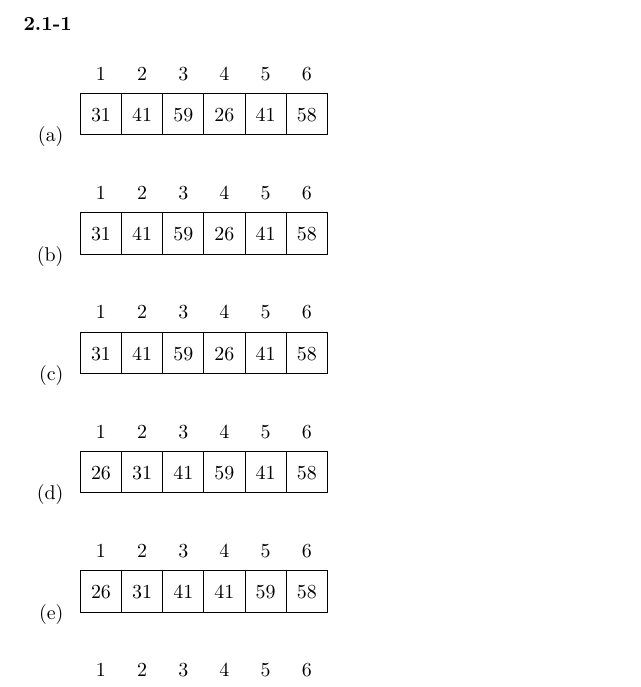
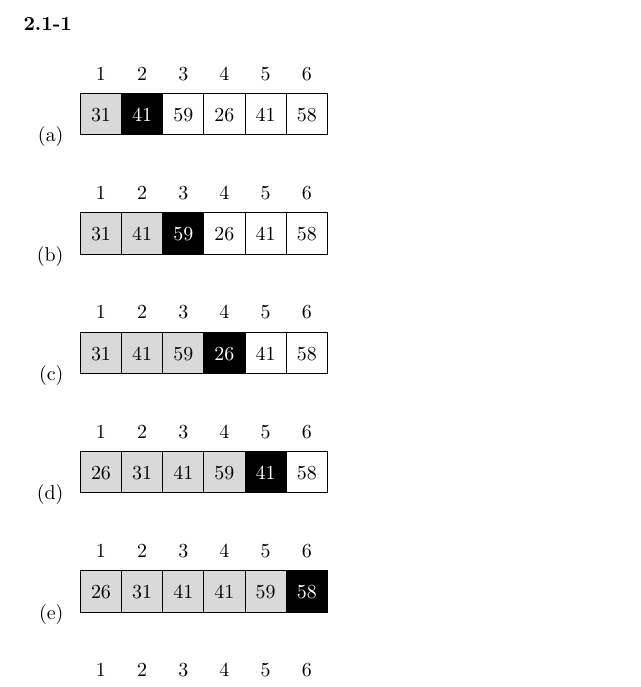
Before and after one commit to GrahamStrickland/clrs, a LaTeX document (tex/clrs.tex, which reads tex/ch02/sections/exercises/2_1-1.tex): part of page 4 of 4, cut so that both start at the same text. Compiled offline with pdfLaTeX.

Commit message:
Add fill to arrays in 2.1-1

```diff
--- a/tex/ch02/sections/exercises/2_1-1.tex
+++ b/tex/ch02/sections/exercises/2_1-1.tex
@@ -9,6 +11,9 @@
         \end{tikzpicture}
     \item[(b)]
         \begin{tikzpicture}[>=latex]
+            \tikzstyle{row 2 column 1} = [nodes={fill=gray!30}]
+            \tikzstyle{row 2 column 2} = [nodes={fill=gray!30}]
+            \tikzstyle{row 2 column 3} = [nodes={fill=black},text=white]
             \matrix[mymat,anchor=west,row 2/.style={nodes=draw}]
             {
                 1  & 2  & 3  & 4  & 5  & 6 \\
@@ -33,6 +47,12 @@
         \end{tikzpicture}
     \item[(e)]
         \begin{tikzpicture}[>=latex]
+            \tikzstyle{row 2 column 1} = [nodes={fill=gray!30}]
+            \tikzstyle{row 2 column 2} = [nodes={fill=gray!30}]
+            \tikzstyle{row 2 column 3} = [nodes={fill=gray!30}]
+            \tikzstyle{row 2 column 4} = [nodes={fill=gray!30}]
+            \tikzstyle{row 2 column 5} = [nodes={fill=gray!30}]
+            \tikzstyle{row 2 column 6} = [nodes={fill=black},text=white]
             \matrix[mymat,anchor=west,row 2/.style={nodes=draw}]
             at (0,0)
             (mat1)
```
Also changed, not shown: tex/clrs.pdf, tex/ch02/sections/exercises/2_1-1.tex (11 more changed lines).
